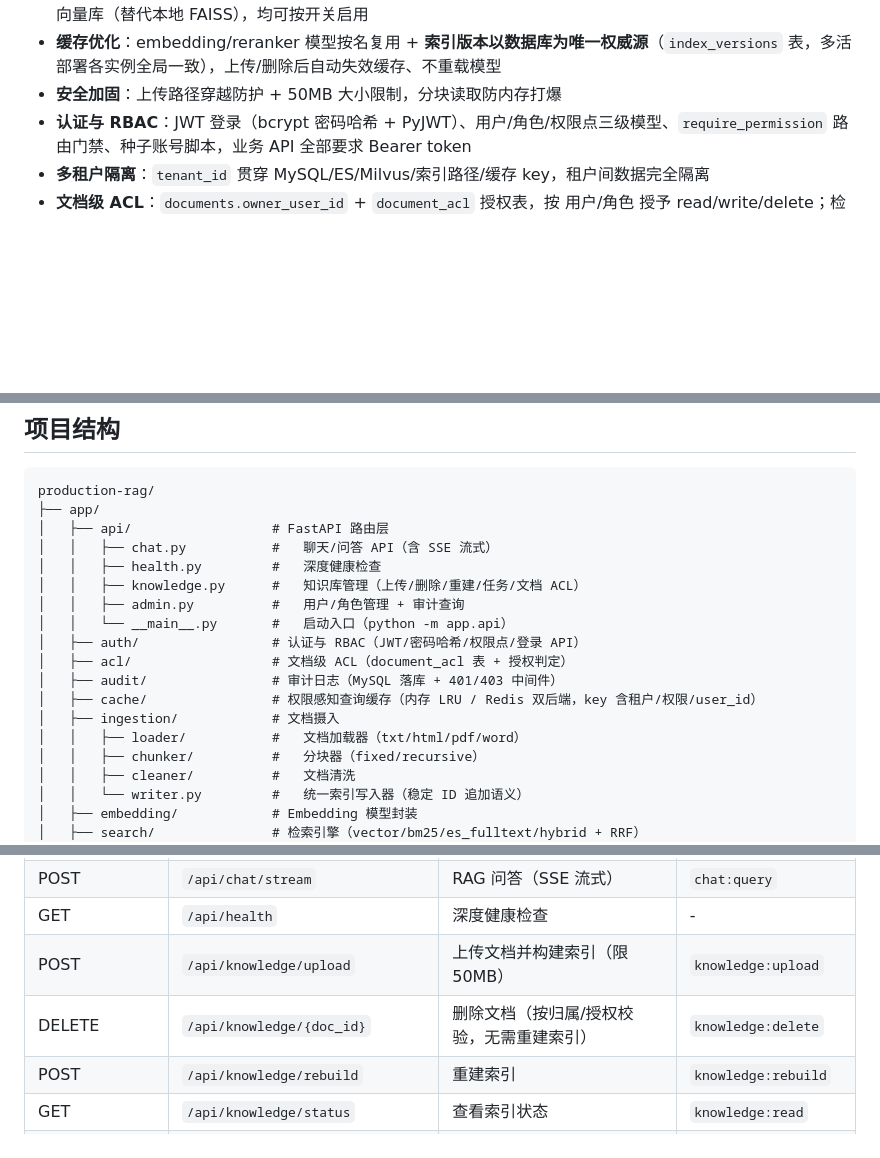
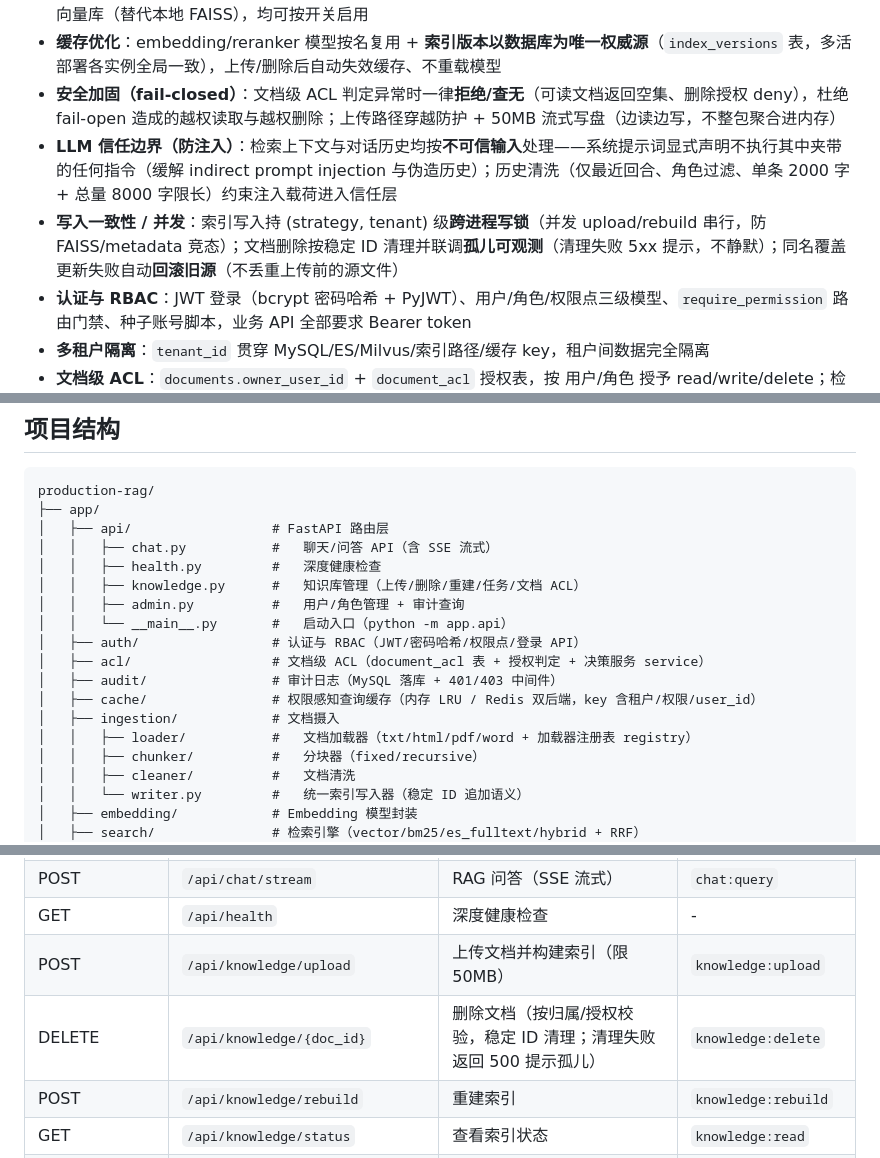
Before and after one commit to 1940633231/production-rag, a Markdown page: README.md, 3 parts joined by grey strips. GitHub-like rendering; blank space fills up the shorter version.

Commit message:
docs(readme): 补充安全加固 fail-closed / LLM 信任边界 / 写入一致性说明

```diff
--- a/README.md
+++ b/README.md
@@ -17,7 +17,9 @@
 - **生成可靠性**：超时控制 + 指数退避重试（网络异常/429/5xx 自动重试，4xx 不重试）+ **并发限流**（防止慢请求占满线程池）
 - **多后端持久化**：MySQL 存储文档/chunks（含连接池与 CASCADE 删除）+ Elasticsearch 全文检索 + Milvus 向量库（替代本地 FAISS），均可按开关启用
 - **缓存优化**：embedding/reranker 模型按名复用 + **索引版本以数据库为唯一权威源**（`index_versions` 表，多活部署各实例全局一致），上传/删除后自动失效缓存、不重载模型
-- **安全加固**：上传路径穿越防护 + 50MB 大小限制，分块读取防内存打爆
+- **安全加固（fail-closed）**：文档级 ACL 判定异常时一律**拒绝/查无**（可读文档返回空集、删除授权 deny），杜绝 fail-open 造成的越权读取与越权删除；上传路径穿越防护 + 50MB 流式写盘（边读边写，不整包聚合进内存）
+- **LLM 信任边界（防注入）**：检索上下文与对话历史均按**不可信输入**处理——系统提示词显式声明不执行其中夹带的任何指令（缓解 indirect prompt injection 与伪造历史）；历史清洗（仅最近回合、角色过滤、单条 2000 字 + 总量 8000 字限长）约束注入载荷进入信任层
+- **写入一致性 / 并发**：索引写入持 (strategy, tenant) 级**跨进程写锁**（并发 upload/rebuild 串行，防 FAISS/metadata 竞态）；文档删除按稳定 ID 清理并联调**孤儿可观测**（清理失败 5xx 提示，不静默）；同名覆盖更新失败自动**回滚旧源**（不丢重上传前的源文件）
 - **认证与 RBAC**：JWT 登录（bcrypt 密码哈希 + PyJWT）、用户/角色/权限点三级模型、`require_permission` 路由门禁、种子账号脚本，业务 API 全部要求 Bearer token
 - **多租户隔离**：`tenant_id` 贯穿 MySQL/ES/Milvus/索引路径/缓存 key，租户间数据完全隔离
 - **文档级 ACL**：`documents.owner_user_id` + `document_acl` 授权表，按 用户/角色 授予 read/write/delete；检索/列表按可读文档过滤，删除按归属校验；删文档/用户/角色时级联清理授权（document_acl 外键 + 代码级）
@@ -51,11 +53,11 @@ production-rag/
 │   │   ├── admin.py          #   用户/角色管理 + 审计查询
 │   │   └── __main__.py       #   启动入口（python -m app.api）
 │   ├── auth/                 # 认证与 RBAC（JWT/密码哈希/权限点/登录 API）
-│   ├── acl/                  # 文档级 ACL（document_acl 表 + 授权判定）
+│   ├── acl/                  # 文档级 ACL（document_acl 表 + 授权判定 + 决策服务 service）
 │   ├── audit/                # 审计日志（MySQL 落库 + 401/403 中间件）
 │   ├── cache/                # 权限感知查询缓存（内存 LRU / Redis 双后端，key 含租户/权限/user_id）
 │   ├── ingestion/            # 文档摄入
-│   │   ├── loader/           #   文档加载器（txt/html/pdf/word）
+│   │   ├── loader/           #   文档加载器（txt/html/pdf/word + 加载器注册表 registry）
 │   │   ├── chunker/          #   分块器（fixed/recursive）
 │   │   ├── cleaner/          #   文档清洗
 │   │   └── writer.py         #   统一索引写入器（稳定 ID 追加语义）
@@ -375,7 +377,7 @@ audit:
 | POST | `/api/chat/stream` | RAG 问答（SSE 流式） | `chat:query` |
 | GET | `/api/health` | 深度健康检查 | - |
 | POST | `/api/knowledge/upload` | 上传文档并构建索引（限 50MB） | `knowledge:upload` |
-| DELETE | `/api/knowledge/{doc_id}` | 删除文档（按归属/授权校验，无需重建索引） | `knowledge:delete` |
+| DELETE | `/api/knowledge/{doc_id}` | 删除文档（按归属/授权校验，稳定 ID 清理；清理失败返回 500 提示孤儿） | `knowledge:delete` |
 | POST | `/api/knowledge/rebuild` | 重建索引 | `knowledge:rebuild` |
 | GET | `/api/knowledge/status` | 查看索引状态 | `knowledge:read` |
 | GET | `/api/knowledge/documents` | 列出当前用户可读文档（含归属人） | `knowledge:read` |
```
Also changed, not shown: other parts of README.md (+1 -1 lines).
